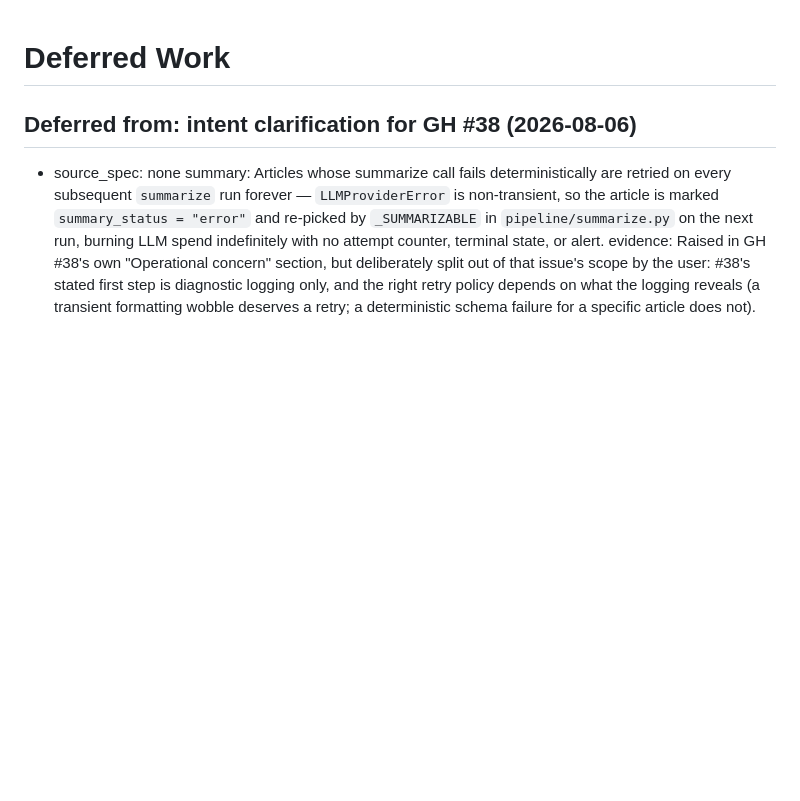
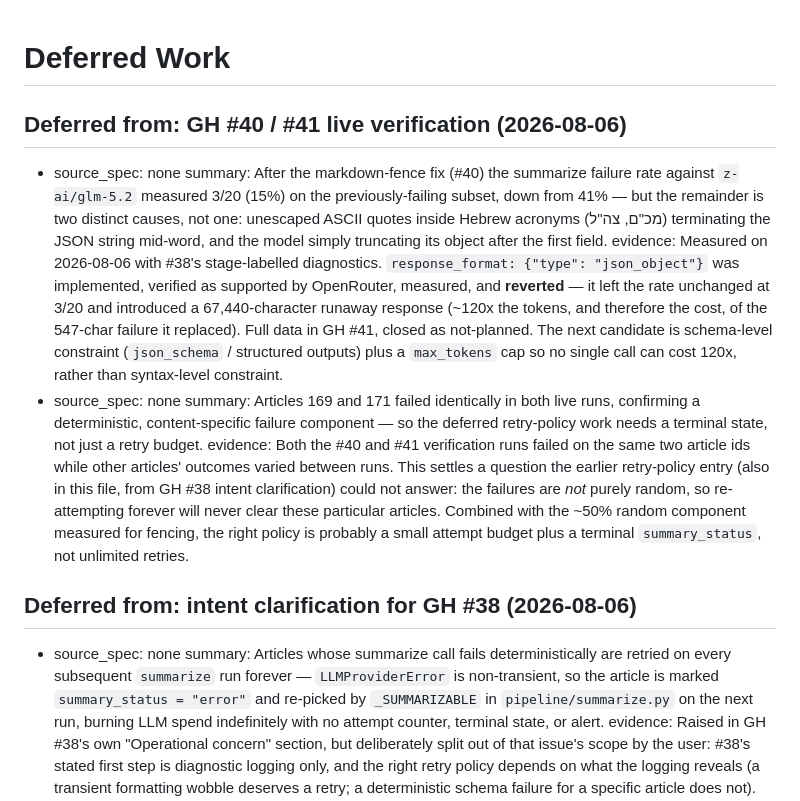
Before and after one commit to MONS-Designers/news-agent, a Markdown page: _bmad-output/implementation-artifacts/deferred-work.md, the part around the change. Drawn GitHub-style; blank space fills up the shorter version.

Commit message:
docs: record GH #40/#41 live-verification findings as deferred work
The markdown-fence fix took the summarize failure rate from 41% to 3/20 (15%)
on the previously-failing subset. What remains is two distinct causes, not one:
unescaped ASCII quotes inside Hebrew acronyms terminating the JSON string, and
the model truncating its object after the first field.

response_format: json_object was implemented, verified as supported by
OpenRouter, measured, and reverted — it left the rate unchanged and introduced
a 67,440-char runaway response, ~120x the tokens of the 547-char failure it
replaced. Closed as GH #41 not-planned.

Also records that articles 169 and 171 failed identically in both runs, which
settles an open question in the retry-policy entry above: the failures are not
purely random, so unlimited retries will never clear them.

Co-Authored-By: Claude Opus 5 <noreply@anthropic.com>

```diff
--- a/_bmad-output/implementation-artifacts/deferred-work.md
+++ b/_bmad-output/implementation-artifacts/deferred-work.md
@@ -1,4 +1,13 @@
 # Deferred Work
+
+## Deferred from: GH #40 / #41 live verification (2026-08-06)
+
+- source_spec: none
+  summary: After the markdown-fence fix (#40) the summarize failure rate against `z-ai/glm-5.2` measured 3/20 (15%) on the previously-failing subset, down from 41% — but the remainder is two distinct causes, not one: unescaped ASCII quotes inside Hebrew acronyms (מכ"ם, צה"ל) terminating the JSON string mid-word, and the model simply truncating its object after the first field.
+  evidence: Measured on 2026-08-06 with #38's stage-labelled diagnostics. `response_format: {"type": "json_object"}` was implemented, verified as supported by OpenRouter, measured, and **reverted** — it left the rate unchanged at 3/20 and introduced a 67,440-character runaway response (~120x the tokens, and therefore the cost, of the 547-char failure it replaced). Full data in GH #41, closed as not-planned. The next candidate is schema-level constraint (`json_schema` / structured outputs) plus a `max_tokens` cap so no single call can cost 120x, rather than syntax-level constraint.
+- source_spec: none
+  summary: Articles 169 and 171 failed identically in both live runs, confirming a deterministic, content-specific failure component — so the deferred retry-policy work needs a terminal state, not just a retry budget.
+  evidence: Both the #40 and #41 verification runs failed on the same two article ids while other articles' outcomes varied between runs. This settles a question the earlier retry-policy entry (also in this file, from GH #38 intent clarification) could not answer: the failures are *not* purely random, so re-attempting forever will never clear these particular articles. Combined with the ~50% random component measured for fencing, the right policy is probably a small attempt budget plus a terminal `summary_status`, not unlimited retries.
 
 ## Deferred from: intent clarification for GH #38 (2026-08-06)
 
```
